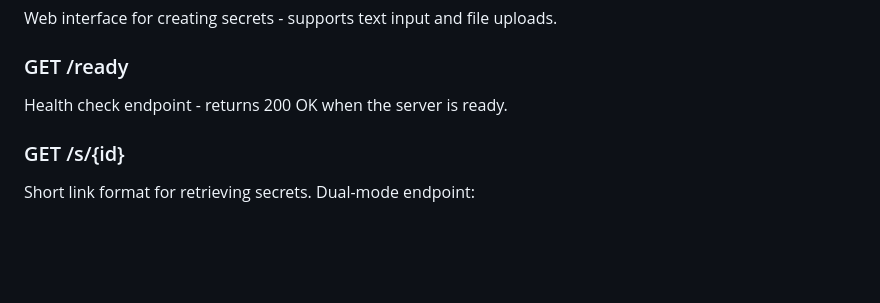
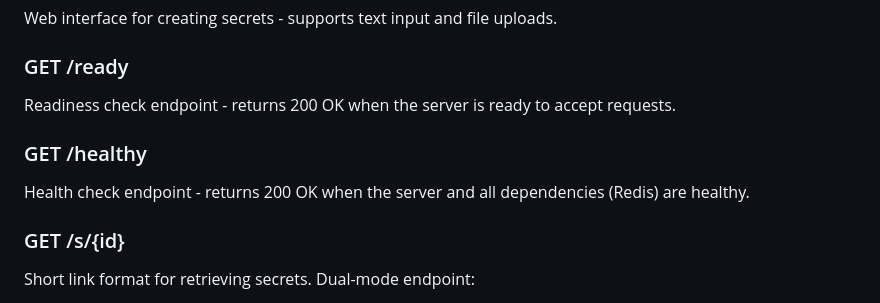
Before and after one commit to czerwonk/hakanai, a Markdown page: README.md, the part around the change. Drawn GitHub-style; blank space fills up the shorter version.

Commit message:
doc: document /ready and /healthy endpoints

```diff
--- a/README.md
+++ b/README.md
@@ -232,7 +232,10 @@ Web interface for retrieving secrets - shows a form to paste hakanai URLs.
 Web interface for creating secrets - supports text input and file uploads.
 
 ### GET /ready
-Health check endpoint - returns 200 OK when the server is ready.
+Readiness check endpoint - returns 200 OK when the server is ready to accept requests.
+
+### GET /healthy
+Health check endpoint - returns 200 OK when the server and all dependencies (Redis) are healthy.
 
 ### GET /s/{id}
 Short link format for retrieving secrets. Dual-mode endpoint:
```
Also changed, not shown: REVIEW_REPORT.md (+1 -1 lines).
